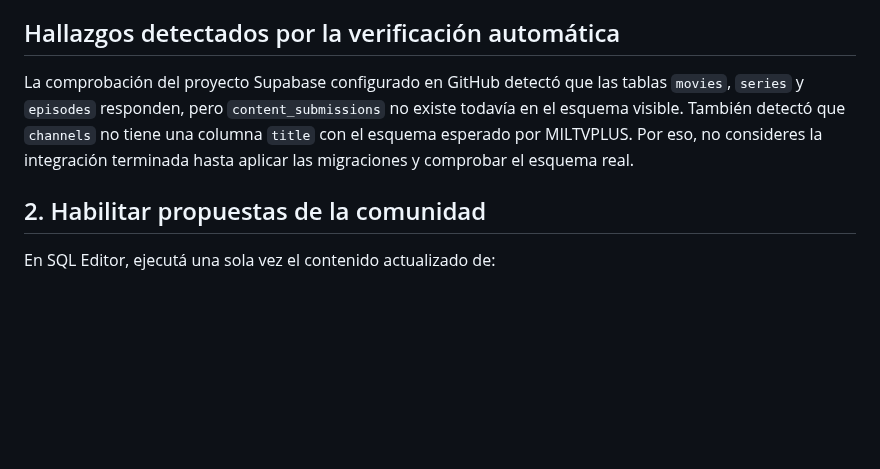
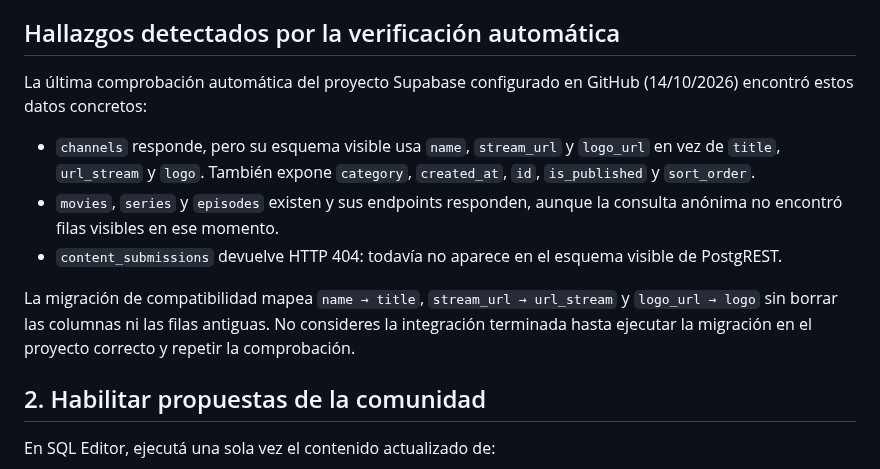
Before and after one commit to matuu250mati/MILTVPLUS, a Markdown page: supabase/SETUP_ES.md, the part around the change. Rendered like a GitHub page; blank space fills up the shorter version.

Commit message:
Document observed Supabase schema and exact legacy channel mappings

```diff
--- a/supabase/SETUP_ES.md
+++ b/supabase/SETUP_ES.md
@@ -12,7 +12,13 @@ Se agregó la migración no destructiva `supabase/migrations/20261014_channels_c
 
 ## Hallazgos detectados por la verificación automática
 
-La comprobación del proyecto Supabase configurado en GitHub detectó que las tablas `movies`, `series` y `episodes` responden, pero `content_submissions` no existe todavía en el esquema visible. También detectó que `channels` no tiene una columna `title` con el esquema esperado por MILTVPLUS. Por eso, no consideres la integración terminada hasta aplicar las migraciones y comprobar el esquema real.
+La última comprobación automática del proyecto Supabase configurado en GitHub (14/10/2026) encontró estos datos concretos:
+
+- `channels` responde, pero su esquema visible usa `name`, `stream_url` y `logo_url` en vez de `title`, `url_stream` y `logo`. También expone `category`, `created_at`, `id`, `is_published` y `sort_order`.
+- `movies`, `series` y `episodes` existen y sus endpoints responden, aunque la consulta anónima no encontró filas visibles en ese momento.
+- `content_submissions` devuelve HTTP 404: todavía no aparece en el esquema visible de PostgREST.
+
+La migración de compatibilidad mapea `name → title`, `stream_url → url_stream` y `logo_url → logo` sin borrar las columnas ni las filas antiguas. No consideres la integración terminada hasta ejecutar la migración en el proyecto correcto y repetir la comprobación.
 
 ## 2. Habilitar propuestas de la comunidad
 
```
